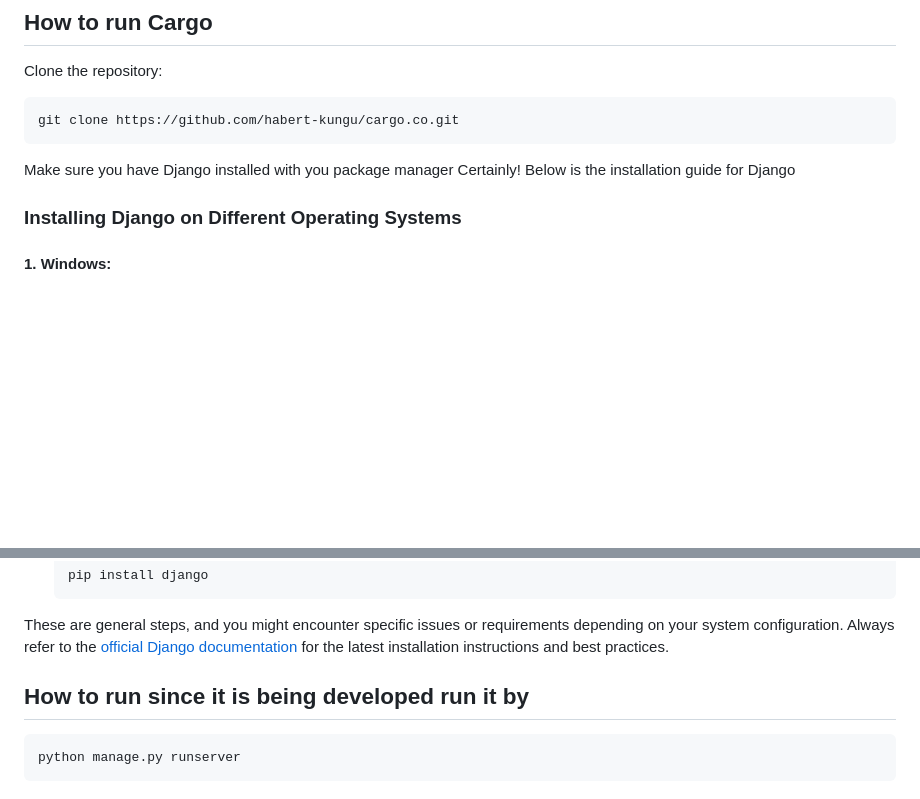
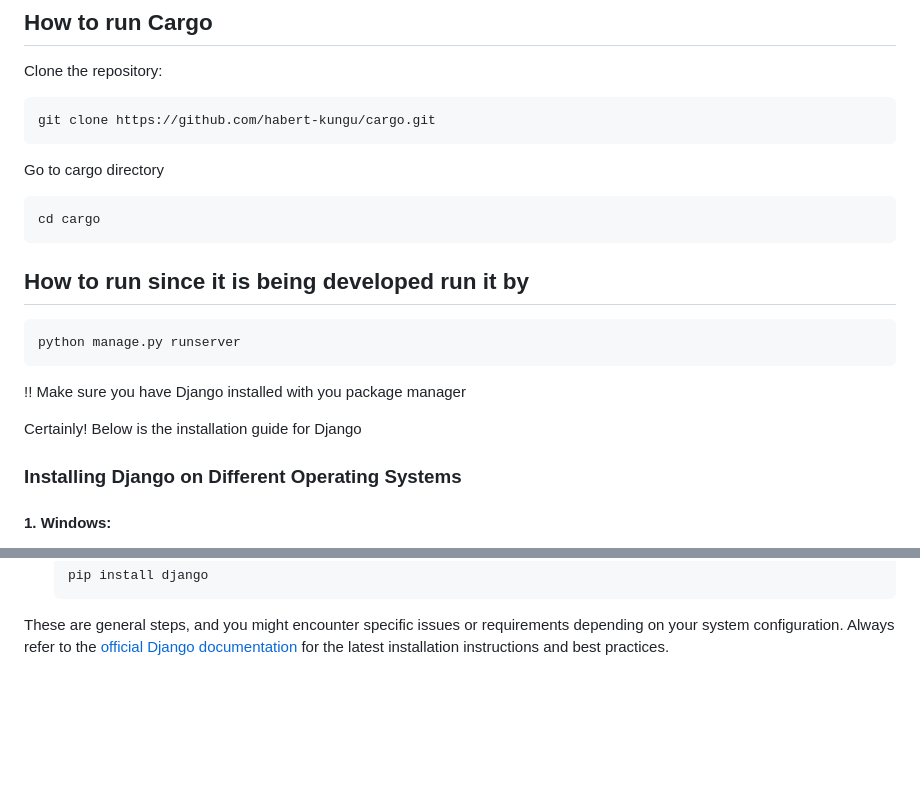
Before and after one commit to habert-kungu/cargo, a Markdown page: README.md, 2 parts joined by grey strips. GitHub-like rendering; blank space fills up the shorter version.

````diff
--- a/README.md
+++ b/README.md
@@ -26,9 +26,18 @@ Cargo is a robust and user-friendly platform designed to streamline the process
 
 Clone the repository:
 ```
-git clone https://github.com/habert-kungu/cargo.co.git
+git clone https://github.com/habert-kungu/cargo.git
 ```
-Make sure you have Django installed with you package manager
+Go to cargo directory
+```
+cd cargo
+```
+## How to run since it is being developed run it by
+```
+python manage.py runserver
+```
+!! Make sure you have Django installed with you package manager
+
 Certainly! Below is the installation guide for Django
 
 
@@ -124,12 +133,3 @@ Certainly! Below is the installation guide for Django
    ```
 
 These are general steps, and you might encounter specific issues or requirements depending on your system configuration. Always refer to the [official Django documentation](https://docs.djangoproject.com/en/stable/intro/install/) for the latest installation instructions and best practices.
-
-
-
-
-
-## How to run since it is being developed run it by
-```
-python manage.py runserver
-```
````
